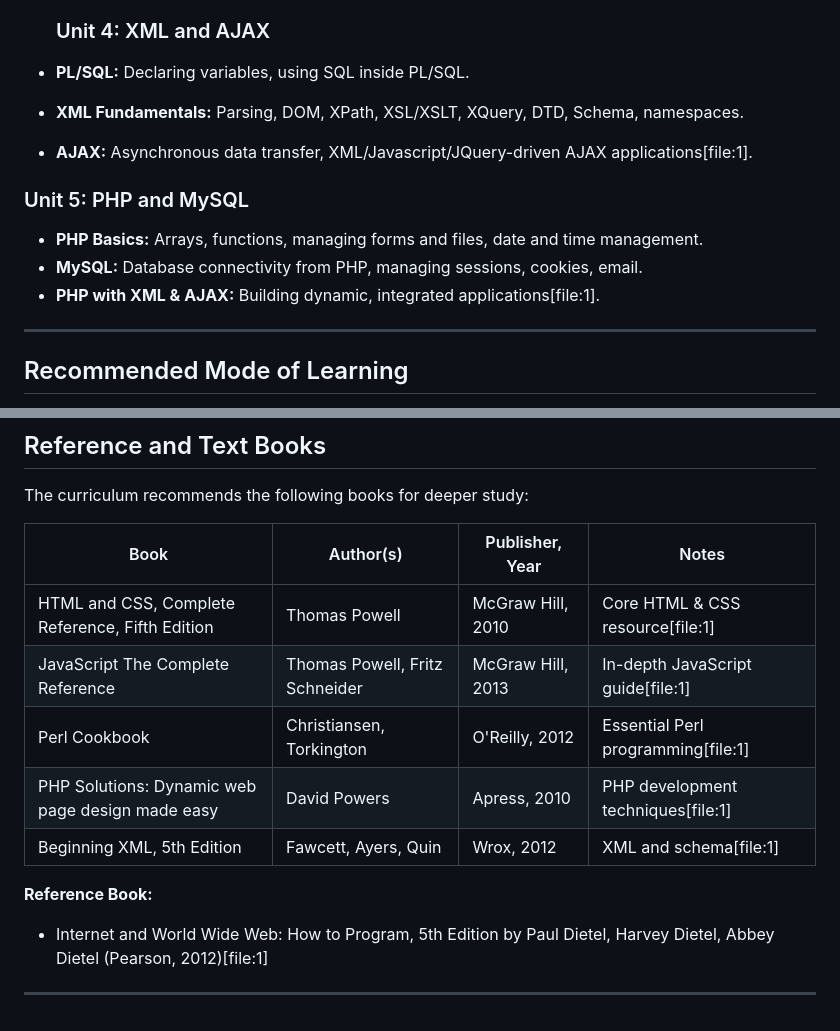
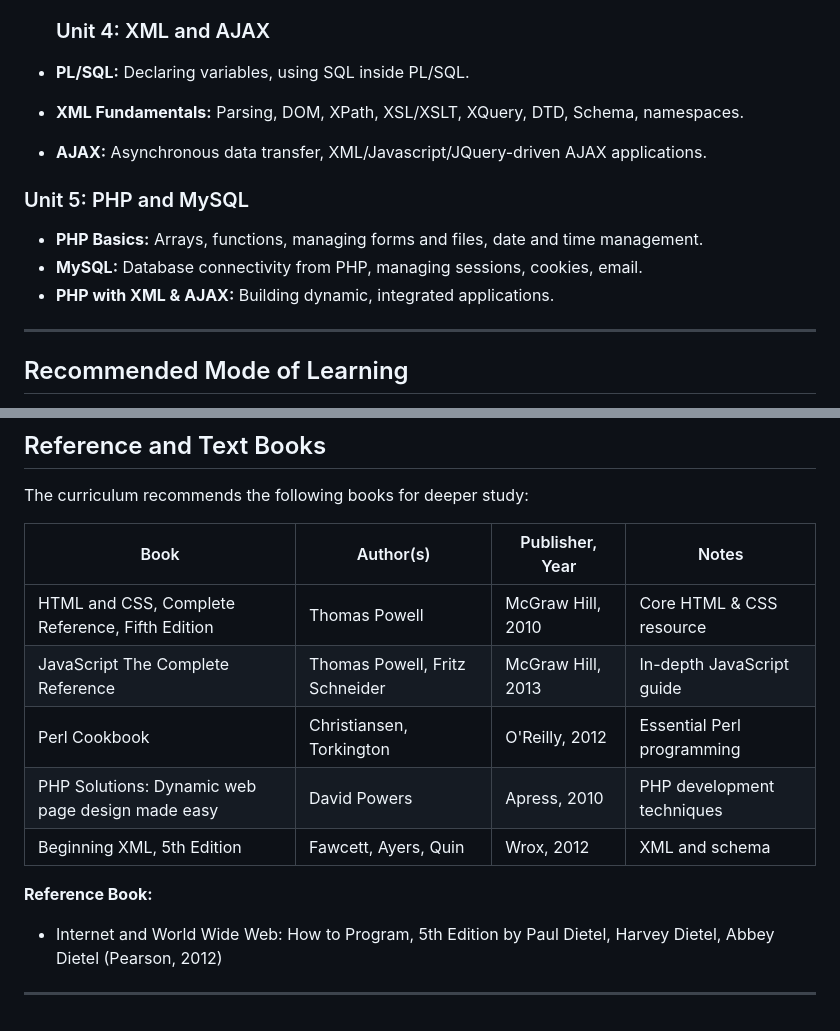
Before and after one commit to Himanshu49Gaur/Python_Tools, a Markdown page: IWP/readme.md, 2 parts joined by grey strips. Rendered like a GitHub page.

```diff
--- a/IWP/readme.md
+++ b/IWP/readme.md
@@ -59,13 +59,13 @@ Here’s how the subject is structured, covering essential topics and practical
 
 - **PL/SQL:** Declaring variables, using SQL inside PL/SQL.
 - **XML Fundamentals:** Parsing, DOM, XPath, XSL/XSLT, XQuery, DTD, Schema, namespaces.
-- **AJAX:** Asynchronous data transfer, XML/Javascript/JQuery-driven AJAX applications[file:1].
+- **AJAX:** Asynchronous data transfer, XML/Javascript/JQuery-driven AJAX applications.
 
 ### Unit 5: PHP and MySQL
 
 - **PHP Basics:** Arrays, functions, managing forms and files, date and time management.
 - **MySQL:** Database connectivity from PHP, managing sessions, cookies, email.
-- **PHP with XML & AJAX:** Building dynamic, integrated applications[file:1].
+- **PHP with XML & AJAX:** Building dynamic, integrated applications.
 
 ---
 
@@ -113,13 +113,13 @@ The curriculum recommends the following books for deeper study:
 
 | Book                                                         | Author(s)                        | Publisher, Year         | Notes                        |
 |--------------------------------------------------------------|----------------------------------|-------------------------|------------------------------|
-| HTML and CSS, Complete Reference, Fifth Edition              | Thomas Powell                    | McGraw Hill, 2010       | Core HTML & CSS resource[file:1] |
-| JavaScript The Complete Reference                            | Thomas Powell, Fritz Schneider   | McGraw Hill, 2013       | In-depth JavaScript guide[file:1]  |
-| Perl Cookbook                                                | Christiansen, Torkington         | O'Reilly, 2012          | Essential Perl programming[file:1]|
-| PHP Solutions: Dynamic web page design made easy             | David Powers                     | Apress, 2010            | PHP development techniques[file:1]|
-| Beginning XML, 5th Edition                                   | Fawcett, Ayers, Quin             | Wrox, 2012              | XML and schema[file:1]           |
+| HTML and CSS, Complete Reference, Fifth Edition              | Thomas Powell                    | McGraw Hill, 2010       | Core HTML & CSS resource |
+| JavaScript The Complete Reference                            | Thomas Powell, Fritz Schneider   | McGraw Hill, 2013       | In-depth JavaScript guide |
+| Perl Cookbook                                                | Christiansen, Torkington         | O'Reilly, 2012          | Essential Perl programming|
+| PHP Solutions: Dynamic web page design made easy             | David Powers                     | Apress, 2010            | PHP development techniques|
+| Beginning XML, 5th Edition                                   | Fawcett, Ayers, Quin             | Wrox, 2012              | XML and schema        |
 
 **Reference Book:**
-- Internet and World Wide Web: How to Program, 5th Edition by Paul Dietel, Harvey Dietel, Abbey Dietel (Pearson, 2012)[file:1]
+- Internet and World Wide Web: How to Program, 5th Edition by Paul Dietel, Harvey Dietel, Abbey Dietel (Pearson, 2012)
 
 ---
```
